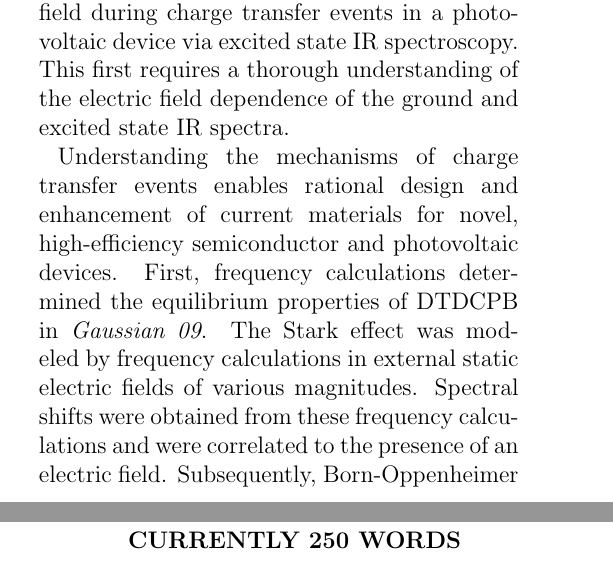
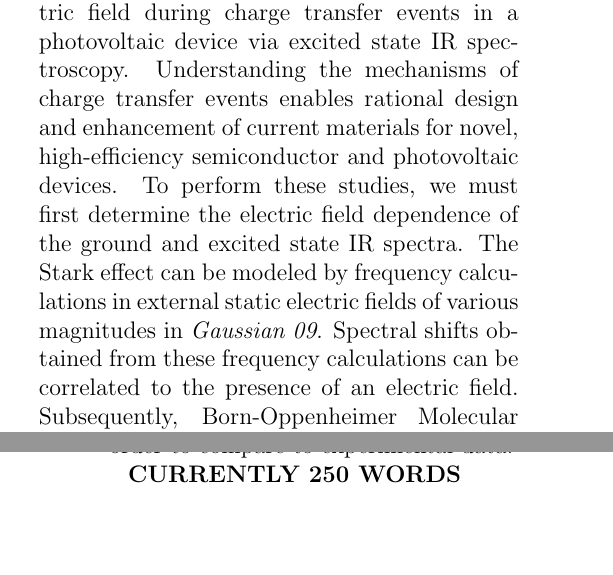
Before and after one commit to jjradler/565projectSp16, a LaTeX paper (ReportSp16.tex): two parts of the columns of pages 1 and 2 of 5, joined at a grey line, cut so that both start at the same text, the shorter picture padded with empty space. Compiled offline with pdfLaTeX.

Commit message:
intro edits

```diff
--- a/ReportSp16.tex
+++ b/ReportSp16.tex
@@ -59,10 +59,8 @@ propanedinitrile} (DTDCPB). DTDCPB is a promising push-pull chromophore prevalen
  The nitrile groups present in the molecule can act as reporter moieties for vibrational spectroscopy.
  By modeling the effect of an applied electric field on absorption spectra (Stark Effect), it is
  possible to probe the local electric field during charge transfer events in a
- photovoltaic device via excited state IR spectroscopy. This first requires a thorough understanding
- of the electric field dependence of the ground and excited state IR spectra.
-
-Understanding the mechanisms of charge transfer events enables rational design and enhancement of current materials for novel, high-efficiency semiconductor and photovoltaic devices. First, frequency calculations determined the equilibrium properties of DTDCPB in \emph{Gaussian 09}. The Stark effect was modeled by frequency calculations in external static electric fields of various magnitudes. Spectral shifts were obtained from these frequency calculations and were correlated to the presence of an electric field. Subsequently, Born-Oppenheimer Molecular Dynamics were used to obtain model spectra using a different set of methods from the standard frequency calculations in \emph{Gaussian 09}. \cite{g09}
+ photovoltaic device via excited state IR spectroscopy. Understanding the mechanisms of charge transfer events enables rational design and enhancement of current materials for novel, high-efficiency semiconductor and photovoltaic devices. To perform these studies, we must first determine the electric field dependence of the ground and excited state IR spectra.
+ The Stark effect can be modeled by frequency calculations in external static electric fields of various magnitudes in \emph{Gaussian 09}. Spectral shifts obtained from these frequency calculations can be correlated to the presence of an electric field. Subsequently, Born-Oppenheimer Molecular Dynamics can be used to obtain model spectra using a different set of methods from the standard frequency calculations in \emph{Gaussian 09} in order to compare to experimental data. \cite{g09}
 
  \textbf{CURRENTLY 250 WORDS}
 
```
Also changed, not shown: acs-ReportSp16.bib (deleted, +0 -10 lines), ReportSp16.pdf, 2 other files.
